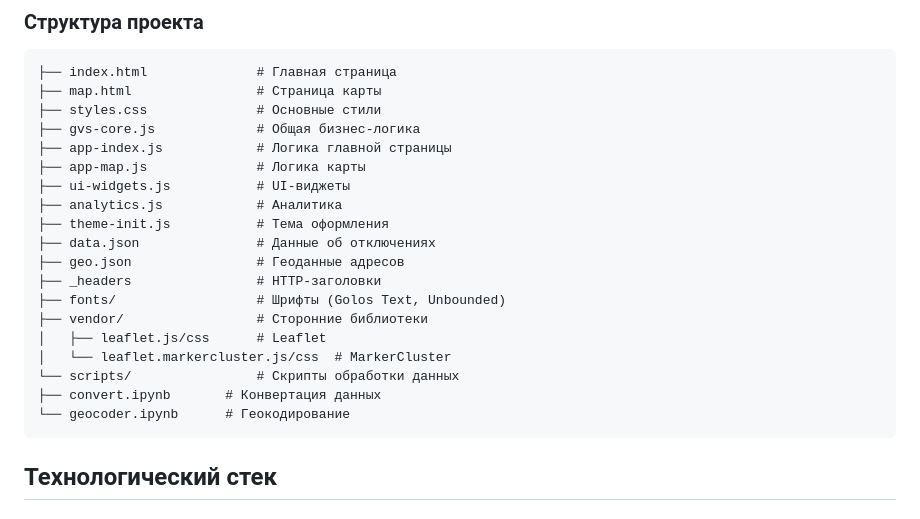
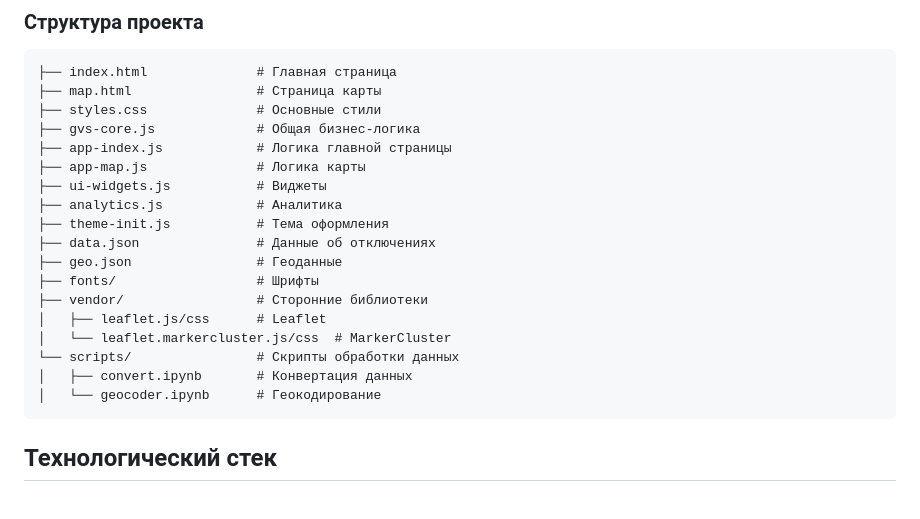
Before and after one commit to Aoneti/gvs-yaroslavl, a Markdown page: README.md, the part around the change. Drawn GitHub-style.

````diff
--- a/README.md
+++ b/README.md
@@ -47,19 +47,18 @@
 ├── gvs-core.js             # Общая бизнес-логика
 ├── app-index.js            # Логика главной страницы
 ├── app-map.js              # Логика карты
-├── ui-widgets.js           # UI-виджеты
+├── ui-widgets.js           # Виджеты
 ├── analytics.js            # Аналитика
 ├── theme-init.js           # Тема оформления
 ├── data.json               # Данные об отключениях
-├── geo.json                # Геоданные адресов
-├── _headers                # HTTP-заголовки
-├── fonts/                  # Шрифты (Golos Text, Unbounded)
+├── geo.json                # Геоданные
+├── fonts/                  # Шрифты
 ├── vendor/                 # Сторонние библиотеки
 │   ├── leaflet.js/css      # Leaflet
 │   └── leaflet.markercluster.js/css  # MarkerCluster
 └── scripts/                # Скрипты обработки данных
-├── convert.ipynb       # Конвертация данных
-└── geocoder.ipynb      # Геокодирование
+│   ├── convert.ipynb       # Конвертация данных
+│   └── geocoder.ipynb      # Геокодирование
 ```
 
 ## Технологический стек
````
